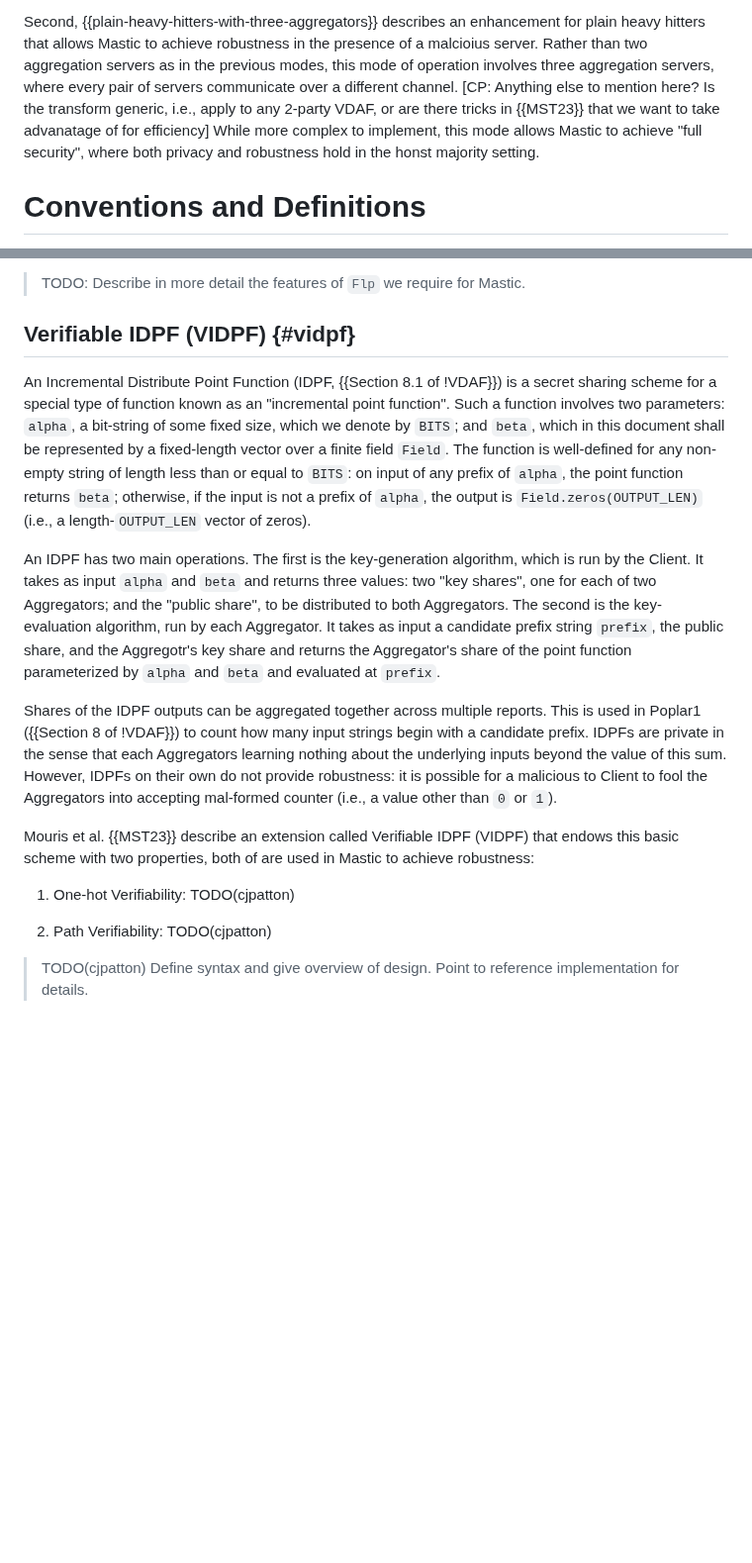
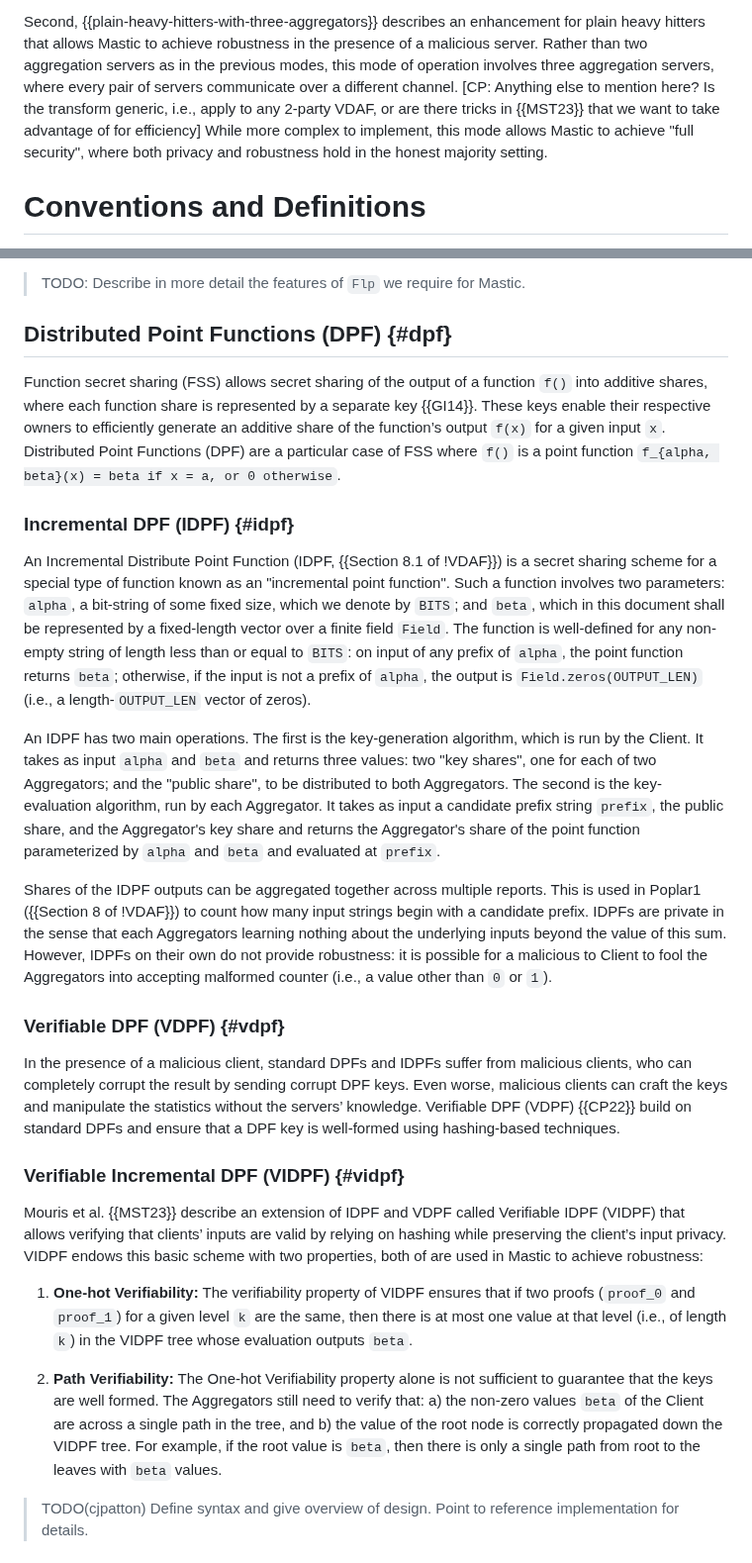
Before and after one commit to jimouris/draft-mouris-cfrg-mastic, a Markdown page: draft-mouris-cfrg-mastic.md, 2 parts joined by grey strips. Shown at 99% size. Rendered like a GitHub page; blank space fills up the shorter version.

Commit message:
Add one-hot and path verifiability. Fix some typos.

```diff
--- a/draft-mouris-cfrg-mastic.md
+++ b/draft-mouris-cfrg-mastic.md
@@ -175,14 +175,14 @@ reports and remove them. We describe this idea in detail in
 
 Second, {{plain-heavy-hitters-with-three-aggregators}} describes an enhancement
 for plain heavy hitters that allows Mastic to achieve robustness in the
-presence of a malcioius server. Rather than two aggregation servers as in the
+presence of a malicious server. Rather than two aggregation servers as in the
 previous modes, this mode of operation involves three aggregation servers,
 where every pair of servers communicate over a different channel. [CP: Anything
 else to mention here? Is the transform generic, i.e., apply to any 2-party
-VDAF, or are there tricks in {{MST23}} that we want to take advanatage of
-for efficiency] While more complex to implement, this mode allows Mastic to
+VDAF, or are there tricks in {{MST23}} that we want to take advantage of for
+efficiency] While more complex to implement, this mode allows Mastic to
 achieve "full security", where both privacy and robustness hold in the
-honst majority setting.
+honest majority setting.
 
 # Conventions and Definitions
 
@@ -227,7 +227,17 @@ decide if the input is valid.
 
 > TODO: Describe in more detail the features of `Flp` we require for Mastic.
 
-## Verifiable IDPF (VIDPF) {#vidpf}
+## Distributed Point Functions (DPF) {#dpf}
+
+Function secret sharing (FSS) allows secret sharing of the output of a function
+`f()` into additive shares, where each function share is represented by a
+separate key {{GI14}}. These keys enable their respective owners to efficiently
+generate an additive share of the function’s output `f(x)` for a given input
+`x`. Distributed Point Functions (DPF) are a particular case of FSS where `f()`
+is a point function `f_{alpha, beta}(x) = beta if x = a, or 0 otherwise`.
+
+
+### Incremental DPF (IDPF) {#idpf}
 
 An Incremental Distribute Point Function (IDPF, {{Section 8.1 of !VDAF}}) is a
 secret sharing scheme for a special type of function known as an "incremental
@@ -244,7 +254,7 @@ which is run by the Client. It takes as input `alpha` and `beta` and returns
 three values: two "key shares", one for each of two Aggregators; and the
 "public share", to be distributed to both Aggregators. The second is the
 key-evaluation algorithm, run by each Aggregator. It takes as input a candidate
-prefix string `prefix`, the public share, and the Aggregotr's key share and
+prefix string `prefix`, the public share, and the Aggregator's key share and
 returns the Aggregator's share of the point function parameterized by `alpha`
 and `beta` and evaluated at `prefix`.
 
@@ -253,16 +263,37 @@ This is used in Poplar1 ({{Section 8 of !VDAF}}) to count how many input
 strings begin with a candidate prefix. IDPFs are private in the sense that each
 Aggregators learning nothing about the underlying inputs beyond the value of
 this sum. However, IDPFs on their own do not provide robustness: it is possible
-for a malicious to Client to fool the Aggregators into accepting mal-formed
+for a malicious to Client to fool the Aggregators into accepting malformed
 counter (i.e., a value other than `0` or `1`).
 
-Mouris et al. {{MST23}} describe an extension called Verifiable IDPF (VIDPF)
-that endows this basic scheme with two properties, both of are used in Mastic
-to achieve robustness:
+### Verifiable DPF (VDPF) {#vdpf}
 
-1. One-hot Verifiability: TODO(cjpatton)
+In the presence of a malicious client, standard DPFs and IDPFs suffer from
+malicious clients, who can completely corrupt the result by sending corrupt DPF
+keys. Even worse, malicious clients can craft the keys and manipulate the
+statistics without the servers’ knowledge. Verifiable DPF (VDPF) {{CP22}} build
+on standard DPFs and ensure that a DPF key is well-formed using hashing-based
+techniques.
 
-1. Path Verifiability: TODO(cjpatton)
+### Verifiable Incremental DPF (VIDPF) {#vidpf}
+
+Mouris et al. {{MST23}} describe an extension of IDPF and VDPF called Verifiable
+IDPF (VIDPF) that allows verifying that clients’ inputs are valid by relying on
+hashing while preserving the client’s input privacy. VIDPF endows this basic
+scheme with two properties, both of are used in Mastic to achieve robustness:
+
+1. **One-hot Verifiability:** The verifiability property of VIDPF ensures that if
+    two proofs (`proof_0` and `proof_1`) for a given level `k` are the same,
+    then there is at most one value at that level (i.e., of length `k`) in the
+    VIDPF tree whose evaluation outputs `beta`.
+
+1. **Path Verifiability:** The One-hot Verifiability property alone is not
+    sufficient to guarantee that the keys are well formed. The Aggregators still
+    need to verify that: a) the non-zero values `beta` of the Client are across
+    a single path in the tree, and b) the value of the root node is correctly
+    propagated down the VIDPF tree. For example, if the root value is `beta`,
+    then there is only a single path from root to the leaves with `beta` values.
+
 
 > TODO(cjpatton) Define syntax and give overview of design. Point to reference
 > implementation for details.
```
Also changed, not shown: other parts of draft-mouris-cfrg-mastic.md (+2 -2 lines).
